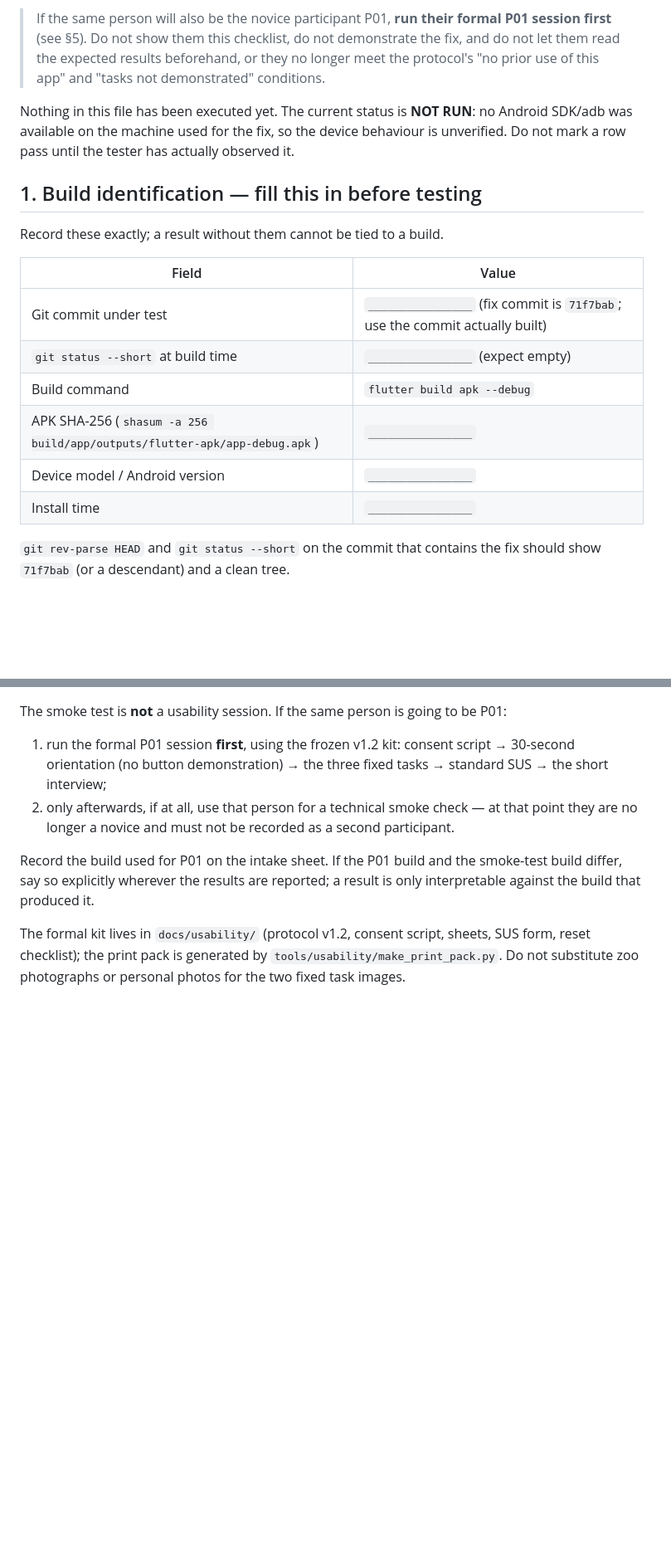
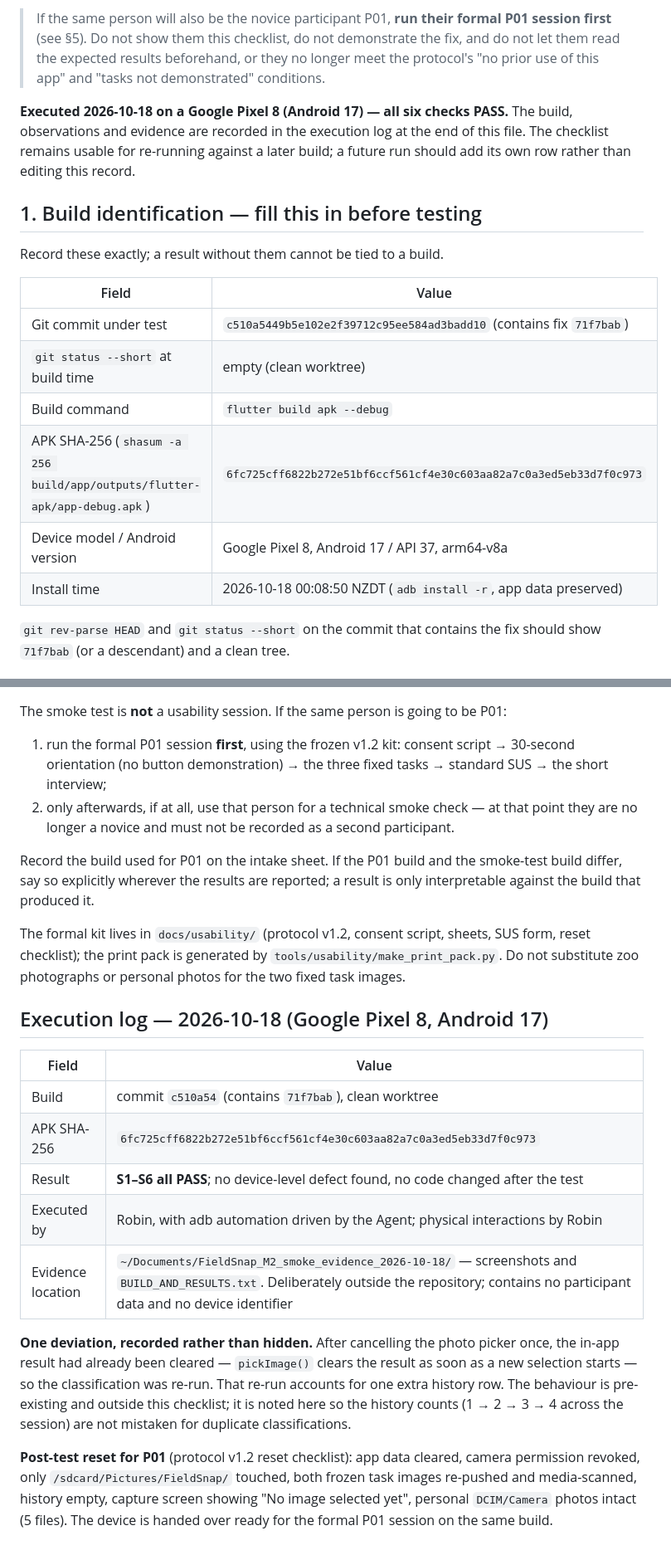
Before and after one commit to yuxinlumiere83157/fieldsnap-nz-app, a Markdown page: docs/smoke_test_running_state.md, 2 parts joined by grey strips. Shown at 83% size. Drawn GitHub-style; blank space fills up the shorter version.

```diff
--- a/docs/smoke_test_running_state.md
+++ b/docs/smoke_test_running_state.md
@@ -9,9 +9,9 @@ reported as one.
 > expected results beforehand, or they no longer meet the protocol's "no prior use of this app" and
 > "tasks not demonstrated" conditions.
 
-Nothing in this file has been executed yet. The current status is **NOT RUN**: no Android SDK/adb was
-available on the machine used for the fix, so the device behaviour is unverified. Do not mark a row
-pass until the tester has actually observed it.
+**Executed 2026-10-18 on a Google Pixel 8 (Android 17) — all six checks PASS.** The build, observations
+and evidence are recorded in the execution log at the end of this file. The checklist remains usable for
+re-running against a later build; a future run should add its own row rather than editing this record.
 
 ## 1. Build identification — fill this in before testing
 
@@ -19,12 +19,12 @@ Record these exactly; a result without them cannot be tied to a build.
 
 | Field | Value |
 | --- | --- |
-| Git commit under test | `________________` (fix commit is `71f7bab`; use the commit actually built) |
-| `git status --short` at build time | `________________` (expect empty) |
+| Git commit under test | `c510a5449b5e102e2f39712c95ee584ad3badd10` (contains fix `71f7bab`) |
+| `git status --short` at build time | empty (clean worktree) |
 | Build command | `flutter build apk --debug` |
-| APK SHA-256 (`shasum -a 256 build/app/outputs/flutter-apk/app-debug.apk`) | `________________` |
-| Device model / Android version | `________________` |
-| Install time | `________________` |
+| APK SHA-256 (`shasum -a 256 build/app/outputs/flutter-apk/app-debug.apk`) | `6fc725cff6822b272e51bf6ccf561cf4e30c603aa82a7c0a3ed5eb33d7f0c973` |
+| Device model / Android version | Google Pixel 8, Android 17 / API 37, arm64-v8a |
+| Install time | 2026-10-18 00:08:50 NZDT (`adb install -r`, app data preserved) |
 
 `git rev-parse HEAD` and `git status --short` on the commit that contains the fix should show `71f7bab`
 (or a descendant) and a clean tree.
@@ -112,3 +112,25 @@ that produced it.
 The formal kit lives in `docs/usability/` (protocol v1.2, consent script, sheets, SUS form, reset
 checklist); the print pack is generated by `tools/usability/make_print_pack.py`. Do not substitute zoo
 photographs or personal photos for the two fixed task images.
+
+
+## Execution log — 2026-10-18 (Google Pixel 8, Android 17)
+
+| Field | Value |
+| --- | --- |
+| Build | commit `c510a54` (contains `71f7bab`), clean worktree |
+| APK SHA-256 | `6fc725cff6822b272e51bf6ccf561cf4e30c603aa82a7c0a3ed5eb33d7f0c973` |
+| Result | **S1–S6 all PASS**; no device-level defect found, no code changed after the test |
+| Executed by | Robin, with adb automation driven by the Agent; physical interactions by Robin |
+| Evidence location | `~/Documents/FieldSnap_M2_smoke_evidence_2026-10-18/` — screenshots and `BUILD_AND_RESULTS.txt`. Deliberately outside the repository; contains no participant data and no device identifier |
+
+**One deviation, recorded rather than hidden.** After cancelling the photo picker once, the in-app result
+had already been cleared — `pickImage()` clears the result as soon as a new selection starts — so the
+classification was re-run. That re-run accounts for one extra history row. The behaviour is pre-existing
+and outside this checklist; it is noted here so the history counts (1 → 2 → 3 → 4 across the session) are
+not mistaken for duplicate classifications.
+
+**Post-test reset for P01** (protocol v1.2 reset checklist): app data cleared, camera permission revoked,
+only `/sdcard/Pictures/FieldSnap/` touched, both frozen task images re-pushed and media-scanned, history
+empty, capture screen showing "No image selected yet", personal `DCIM/Camera` photos intact (5 files).
+The device is handed over ready for the formal P01 session on the same build.
```
Also changed, not shown: other parts of docs/smoke_test_running_state.md (+6 -6 lines), docs/post_evaluation_changes.md (+15 -3 lines).
